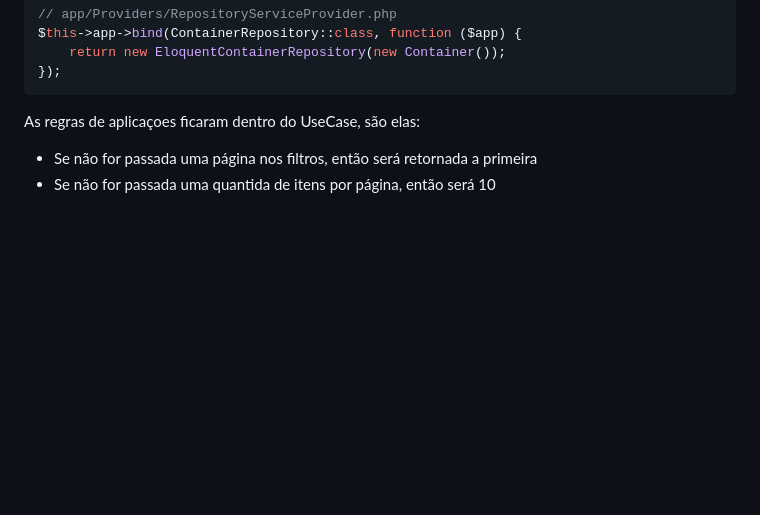
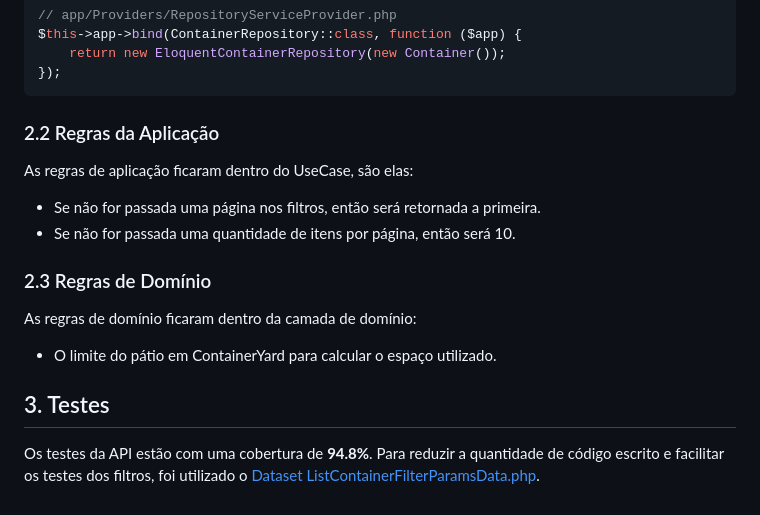
Before and after one commit to medinaalexandre/cargo-dashboard, a Markdown page: README.md, the part around the change printed below. GitHub-like rendering; blank space fills up the shorter version.

`````diff
--- a/README.md
+++ b/README.md
@@ -54,6 +60,16 @@ $this->app->bind(ContainerRepository::class, function ($app) {
 });
 ````
 
-As regras de aplicaçoes ficaram dentro do UseCase, são elas:
-- Se não for passada uma página nos filtros, então será retornada a primeira
-- Se não for passada uma quantida de itens por página, então será 10
+### 2.2 Regras da Aplicação
+As regras de aplicação ficaram dentro do UseCase, são elas:
+- Se não for passada uma página nos filtros, então será retornada a primeira.
+- Se não for passada uma quantidade de itens por página, então será 10.
+
+### 2.3 Regras de Domínio
+As regras de domínio ficaram dentro da camada de domínio:
+- O limite do pátio em ContainerYard para calcular o espaço utilizado.
+
+## 3. Testes
+Os testes da API estão com uma cobertura de **94.8%**. Para reduzir a quantidade de código escrito e facilitar os testes
+dos filtros, foi utilizado o [Dataset](https://pestphp.com/docs/datasets)
+[ListContainerFilterParamsData.php](api/tests/Datasets/ListContainerFilterParamsData).
`````
Also changed, not shown: other parts of README.md (+18 -12 lines), docs/assets/cargo-dashboard-devices.jpg (added), 4 other files.
